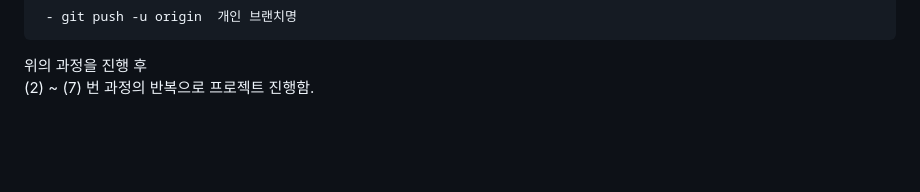
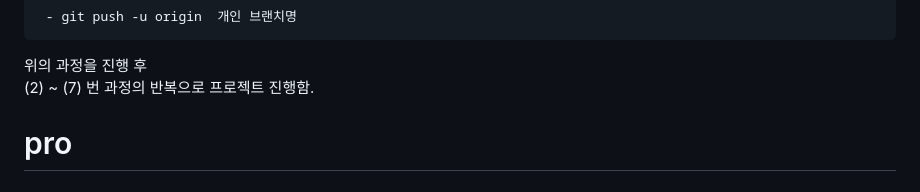
Before and after one commit to yw-son/yw-son, a Markdown page: README.md, the part around the change. Drawn GitHub-style; blank space fills up the shorter version.

```diff
--- a/README.md
+++ b/README.md
@@ -147,3 +147,12 @@ leisure_PJT 개발
 
    위의 과정을 진행 후 <br>
    (2) ~ (7) 번 과정의 반복으로 프로젝트 진행함.
+
+
+
+
+
+
+
+
+# pro
```
